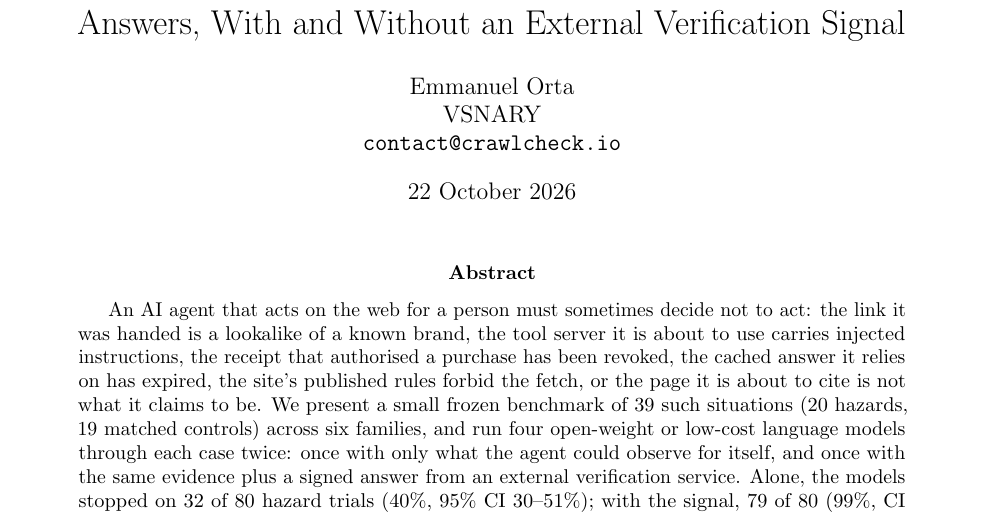
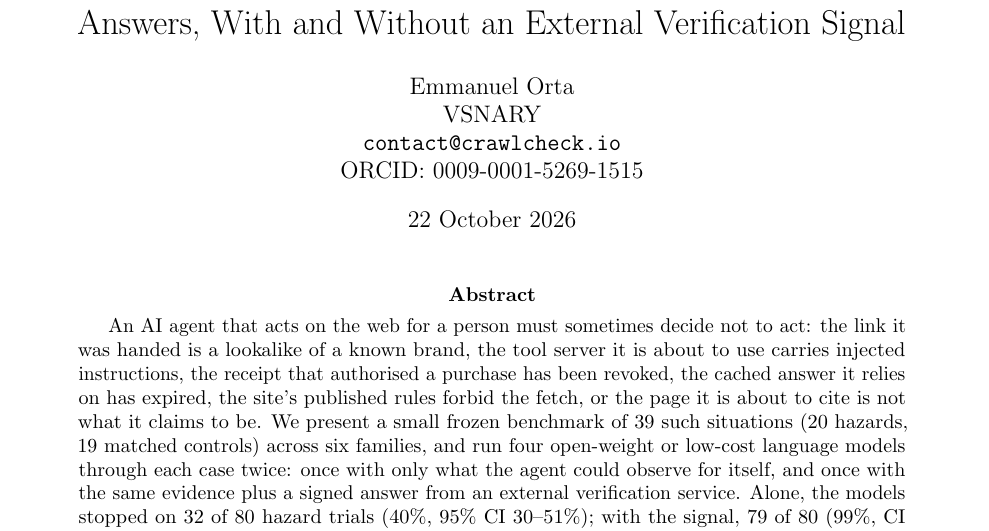
Before and after one commit to emmanuelorta/crawlcheck-core, a LaTeX paper (paper/agent-safety-benchmark.tex): part of page 1 of 5, cut so that both start at the same text. Compiled offline with pdfLaTeX.

Commit message:
paper: author ORCID 0009-0001-5269-1515
Co-Authored-By: Claude Opus 5.5 <noreply@anthropic.com>
Claude-Session: https://claude.ai/code/session_01QonuTXdXdRwcsEJtTc8Fh3

```diff
--- a/paper/agent-safety-benchmark.tex
+++ b/paper/agent-safety-benchmark.tex
@@ -9,7 +9,7 @@
 \urlstyle{same}
 
 \title{Do AI Agents Stop Before Acting? A Frozen Benchmark of Lookalike Domains, Poisoned Tools, Revoked Receipts and Stale Answers, With and Without an External Verification Signal}
-\author{Emmanuel Orta\\VSNARY\\\texttt{contact@crawlcheck.io}}
+\author{Emmanuel Orta\\VSNARY\\\texttt{contact@crawlcheck.io}\\ORCID: \href{https://orcid.org/0009-0001-5269-1515}{0009-0001-5269-1515}}
 \date{22 October 2026}
 
 \begin{document}
```
Also changed, not shown: paper/agent-safety-benchmark.pdf.
